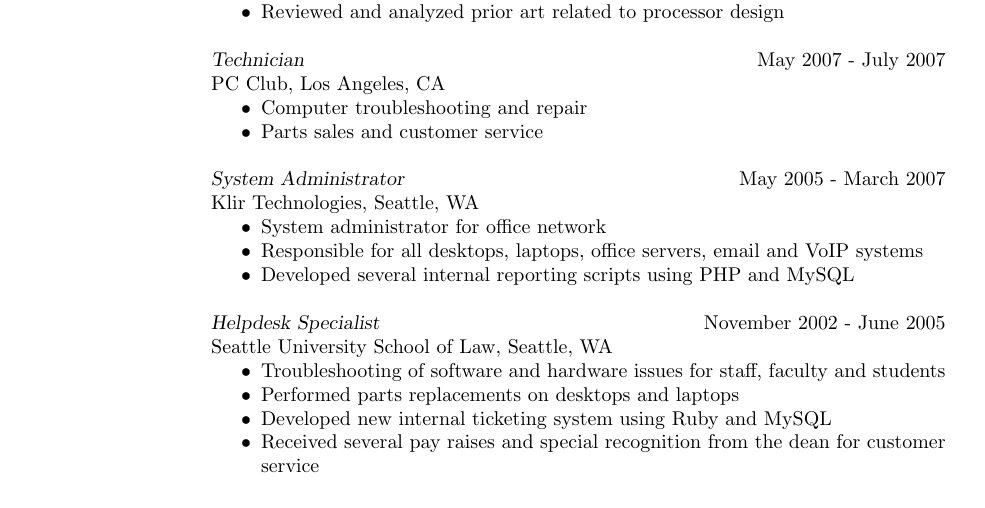
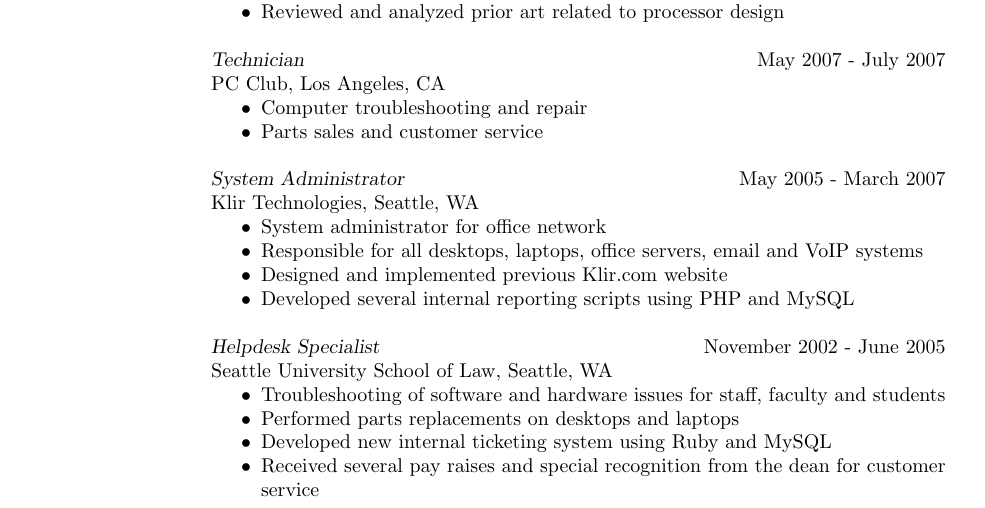
Before and after one commit to presidentbeef/resume, a LaTeX CV (justin_collins-resume.tex): part of page 1 of 2, cut so that both start at the same text. Compiled offline with pdfLaTeX.

Commit message:
Mention website work

```diff
--- a/justin_collins-resume.tex
+++ b/justin_collins-resume.tex
@@ -81,6 +81,7 @@
                  \begin{itemize}  \itemsep -2pt %reduce space between items
                 \item System administrator for office network
 		\item Responsible for all desktops, laptops, office servers, email and VoIP systems
+		\item Designed and implemented previous Klir.com website
 		\item Developed several internal reporting scripts using PHP and MySQL
                 \end{itemize}
 
```
